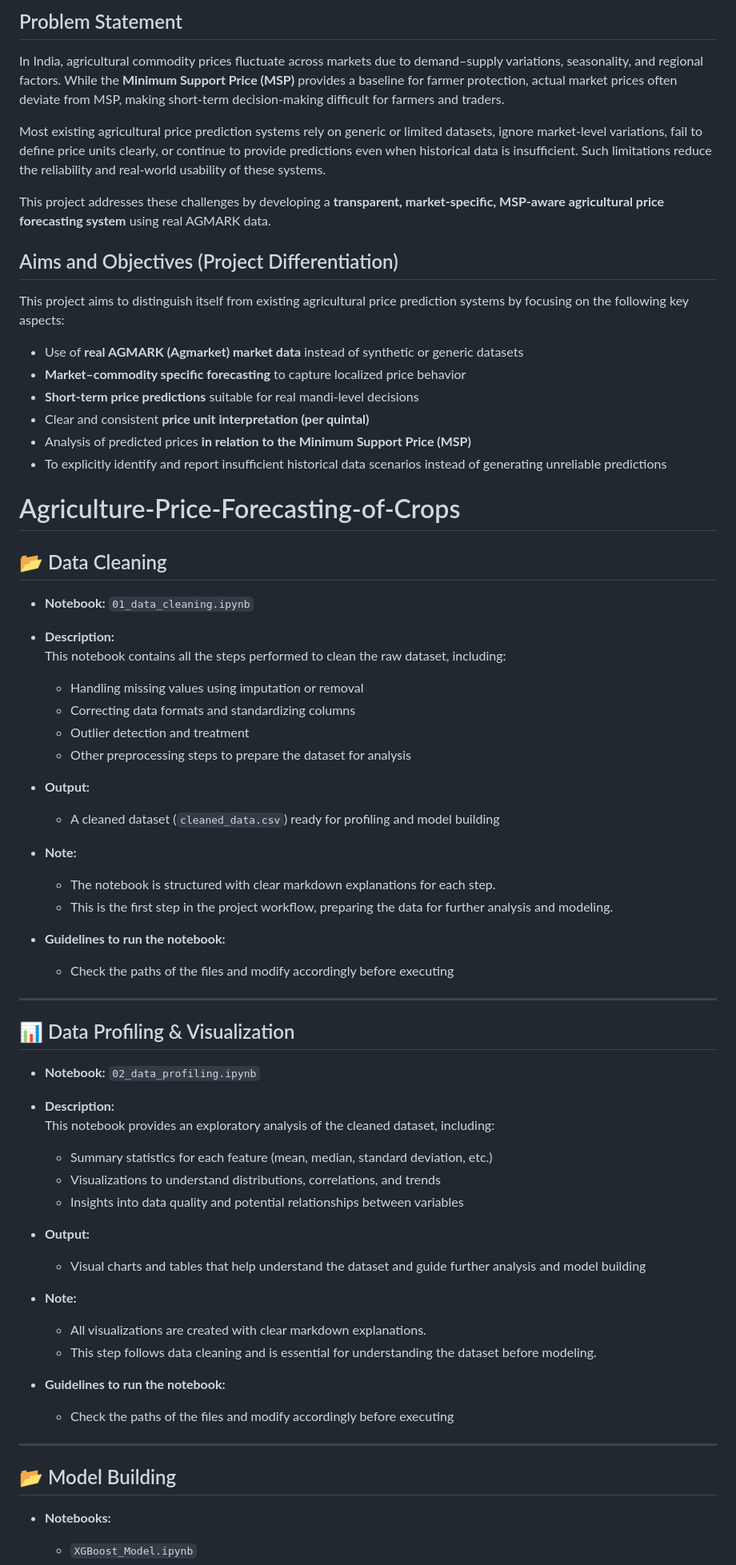
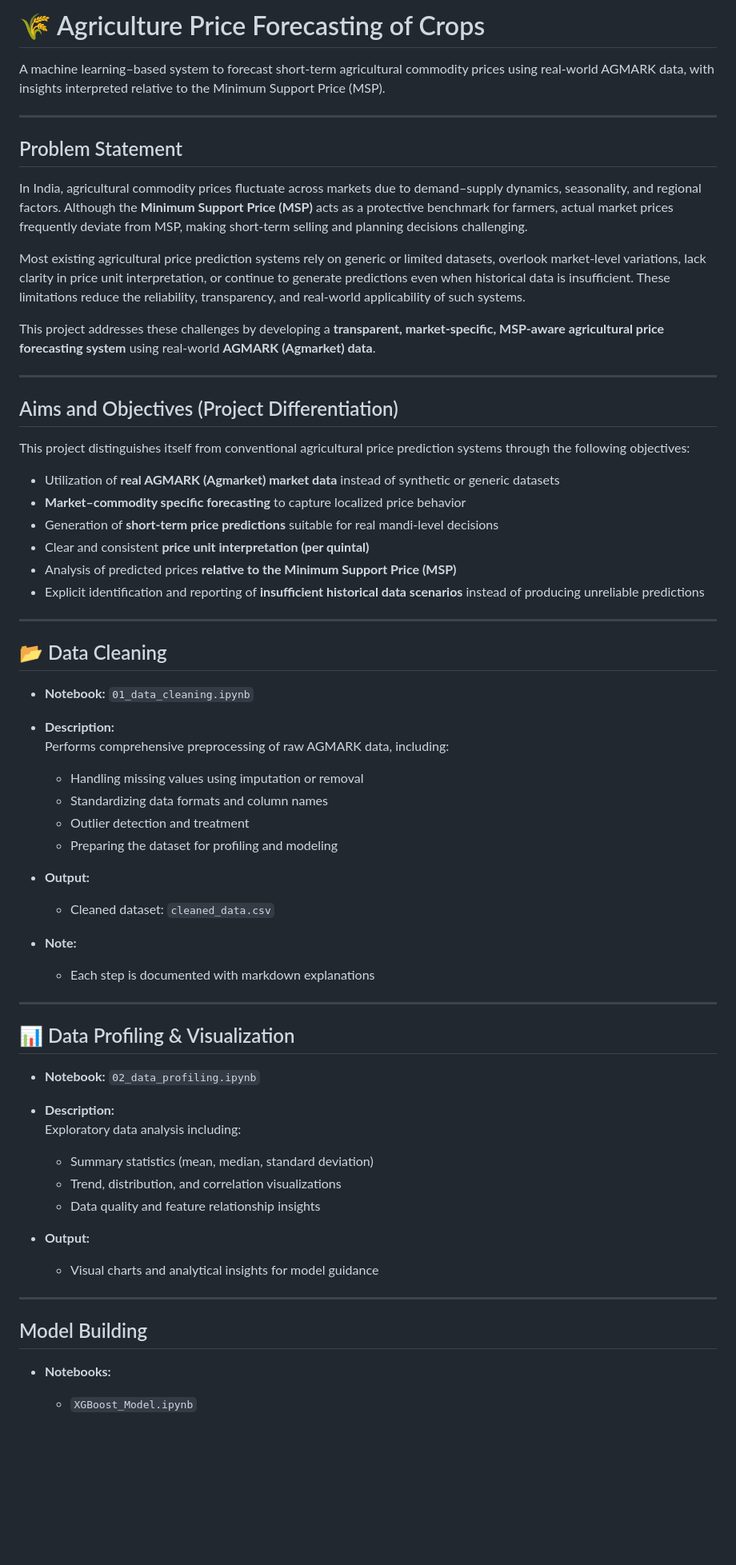
Before and after one commit to Likhitha-Veeranki/Agriculture-Price-Forecasting-of-Crops, a Markdown page: README.md, the part around one of its changes. Shown at 80% size. GitHub-like rendering; blank space fills up the shorter version.

```diff
--- a/README.md
+++ b/README.md
@@ -1,46 +1,48 @@
-##  Problem Statement
+# 🌾 Agriculture Price Forecasting of Crops
 
-In India, agricultural commodity prices fluctuate across markets due to demand–supply variations, seasonality, and regional factors. While the **Minimum Support Price (MSP)** provides a baseline for farmer protection, actual market prices often deviate from MSP, making short-term decision-making difficult for farmers and traders.
+A machine learning–based system to forecast short-term agricultural commodity prices using real-world AGMARK data, with insights interpreted relative to the Minimum Support Price (MSP).
 
-Most existing agricultural price prediction systems rely on generic or limited datasets, ignore market-level variations, fail to define price units clearly, or continue to provide predictions even when historical data is insufficient. Such limitations reduce the reliability and real-world usability of these systems.
+---
 
-This project addresses these challenges by developing a **transparent, market-specific, MSP-aware agricultural price forecasting system** using real AGMARK data.
+## Problem Statement
 
+In India, agricultural commodity prices fluctuate across markets due to demand–supply dynamics, seasonality, and regional factors. Although the **Minimum Support Price (MSP)** acts as a protective benchmark for farmers, actual market prices frequently deviate from MSP, making short-term selling and planning decisions challenging.
 
-##  Aims and Objectives (Project Differentiation)
+Most existing agricultural price prediction systems rely on generic or limited datasets, overlook market-level variations, lack clarity in price unit interpretation, or continue to generate predictions even when historical data is insufficient. These limitations reduce the reliability, transparency, and real-world applicability of such systems.
 
-This project aims to distinguish itself from existing agricultural price prediction systems by focusing on the following key aspects:
+This project addresses these challenges by developing a **transparent, market-specific, MSP-aware agricultural price forecasting system** using real-world **AGMARK (Agmarket) data**.
 
-- Use of **real AGMARK (Agmarket) market data** instead of synthetic or generic datasets
+---
+
+## Aims and Objectives (Project Differentiation)
+
+This project distinguishes itself from conventional agricultural price prediction systems through the following objectives:
+
+- Utilization of **real AGMARK (Agmarket) market data** instead of synthetic or generic datasets
 - **Market–commodity specific forecasting** to capture localized price behavior
-- **Short-term price predictions** suitable for real mandi-level decisions
+- Generation of **short-term price predictions** suitable for real mandi-level decisions
 - Clear and consistent **price unit interpretation (per quintal)**
-- Analysis of predicted prices **in relation to the Minimum Support Price (MSP)**
-- To explicitly identify and report insufficient historical data scenarios instead of generating unreliable predictions
+- Analysis of predicted prices **relative to the Minimum Support Price (MSP)**
+- Explicit identification and reporting of **insufficient historical data scenarios** instead of producing unreliable predictions
 
-
-# Agriculture-Price-Forecasting-of-Crops
+---
 
 ## 📂 Data Cleaning
 
 - **Notebook:** `01_data_cleaning.ipynb`
 
 - **Description:**
-  This notebook contains all the steps performed to clean the raw dataset, including:
+  Performs comprehensive preprocessing of raw AGMARK data, including:
   - Handling missing values using imputation or removal
-  - Correcting data formats and standardizing columns
+  - Standardizing data formats and column names
   - Outlier detection and treatment
-  - Other preprocessing steps to prepare the dataset for analysis
+  - Preparing the dataset for profiling and modeling
 
 - **Output:**
-  - A cleaned dataset (`cleaned_data.csv`) ready for profiling and model building
+  - Cleaned dataset: `cleaned_data.csv`
 
 - **Note:**
-  - The notebook is structured with clear markdown explanations for each step.
-  - This is the first step in the project workflow, preparing the data for further analysis and modeling.
-
-- **Guidelines to run the notebook:**
-  - Check the paths of the files and modify accordingly before executing
+  - Each step is documented with markdown explanations
 
 ---
 
@@ -49,24 +51,17 @@ This project aims to distinguish itself from existing agricultural price predict
 - **Notebook:** `02_data_profiling.ipynb`
 
 - **Description:**
-  This notebook provides an exploratory analysis of the cleaned dataset, including:
-  - Summary statistics for each feature (mean, median, standard deviation, etc.)
-  - Visualizations to understand distributions, correlations, and trends
-  - Insights into data quality and potential relationships between variables
+  Exploratory data analysis including:
+  - Summary statistics (mean, median, standard deviation)
+  - Trend, distribution, and correlation visualizations
+  - Data quality and feature relationship insights
 
 - **Output:**
-  - Visual charts and tables that help understand the dataset and guide further analysis and model building
-
-- **Note:**
-  - All visualizations are created with clear markdown explanations.
-  - This step follows data cleaning and is essential for understanding the dataset before modeling.
-
-- **Guidelines to run the notebook:**
-  - Check the paths of the files and modify accordingly before executing
+  - Visual charts and analytical insights for model guidance
 
 ---
 
-## 📂 Model Building
+## Model Building
 
 - **Notebooks:**
   - `XGBoost_Model.ipynb`
```
Also changed, not shown: other parts of README.md (+59 -71 lines).
